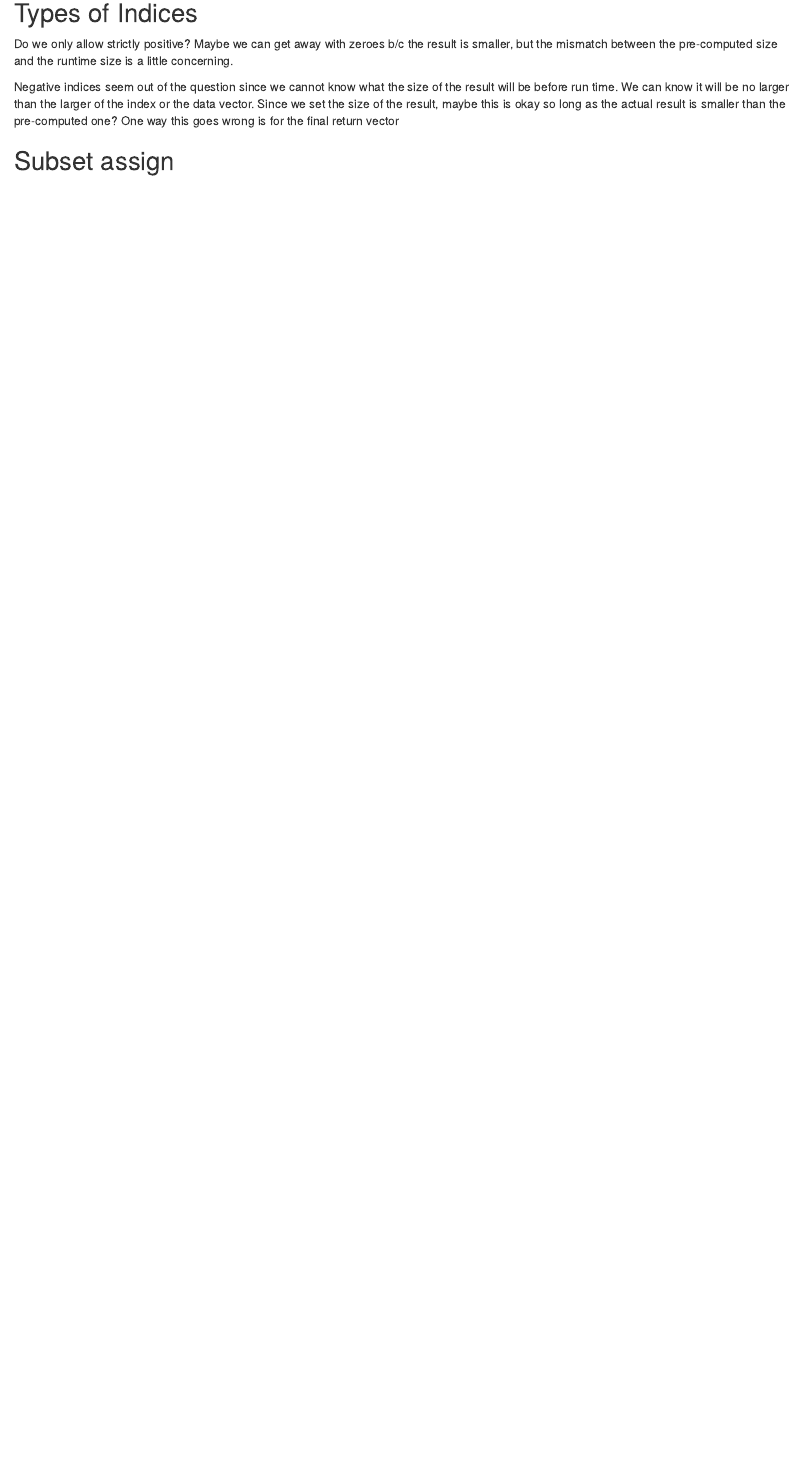
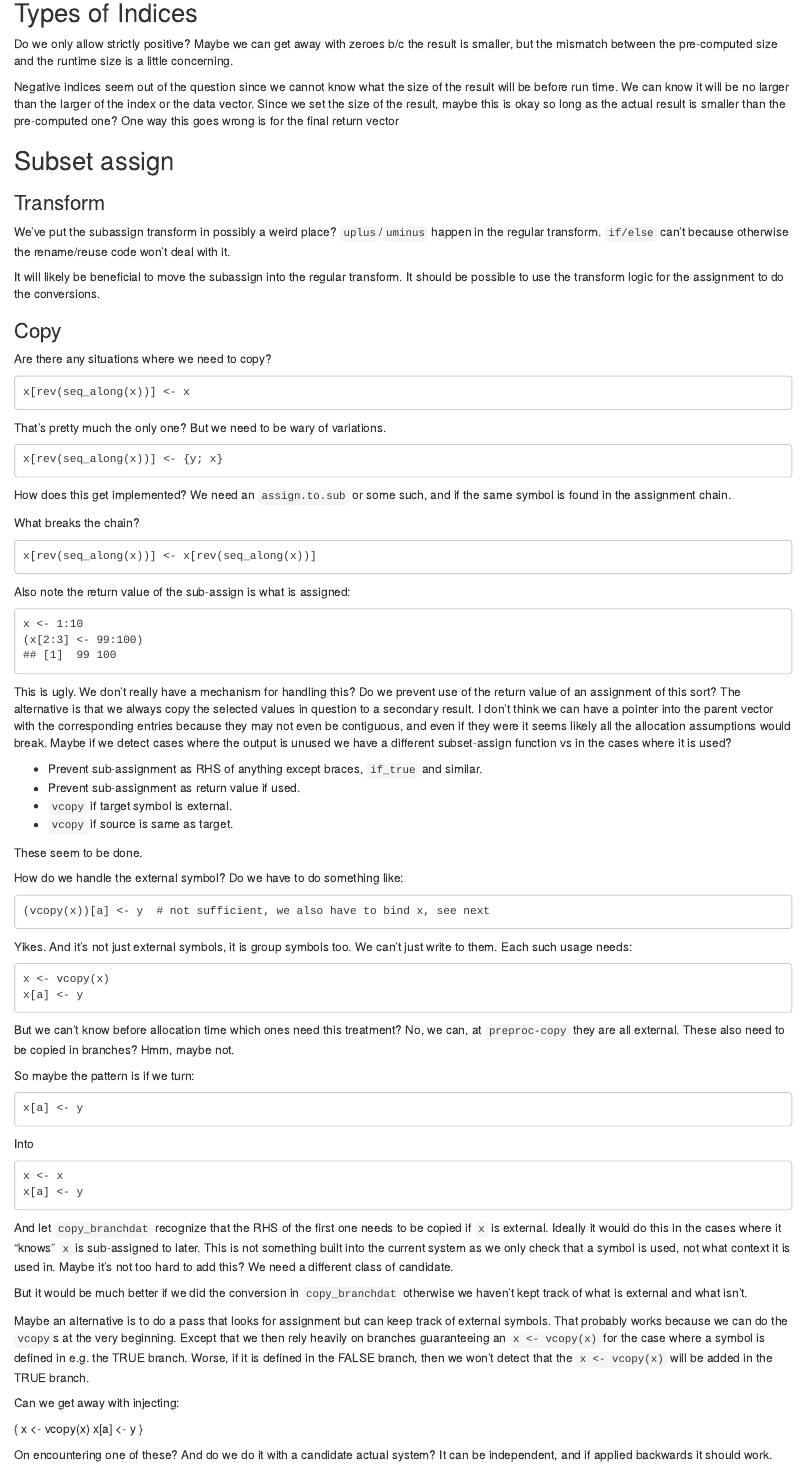
Before and after one commit to brodieG/r2c, an R Markdown document (extra/notes/subset.Rmd): the page in a window 1100 px wide, from 80 px down. Rendered offline with R 4.5, knitr and Pandoc, with nearby package versions.

Commit message:
notes/tests

```diff
--- a/extra/notes/subset.Rmd
+++ b/extra/notes/subset.Rmd
@@ -13,3 +13,102 @@ maybe this is okay so long as the actual result is smaller than the pre-computed
 one?  One way this goes wrong is for the final return vector
 
 ## Subset assign
+
+### Transform
+
+We've put the subassign transform in possibly a weird place?  `uplus`/`uminus`
+happen in the regular transform.  `if/else` can't because otherwise the
+rename/reuse code won't deal with it.
+
+It will likely be beneficial to move the subassign into the regular transform.
+It should be possible to use the transform logic for the assignment to do the
+conversions.
+
+### Copy
+
+Are there any situations where we need to copy?
+
+    x[rev(seq_along(x))] <- x
+
+That's pretty much the only one?  But we need to be wary of variations.
+
+    x[rev(seq_along(x))] <- {y; x}
+
+How does this get implemented?  We need an `assign.to.sub` or some such, and if
+the same symbol is found in the assignment chain.
+
+What breaks the chain?
+
+    x[rev(seq_along(x))] <- x[rev(seq_along(x))]
+
+Also note the return value of the sub-assign is what is assigned:
+
+    x <- 1:10
+    (x[2:3] <- 99:100)
+    ## [1]  99 100
+
+This is ugly.  We don't really have a mechanism for handling this?  Do we
+prevent use of the return value of an assignment of this sort?  The alternative
+is that we always copy the selected values in question to a secondary result.  I
+don't think we can have a pointer into the parent vector with the corresponding
+entries because they may not even be contiguous, and even if they were it seems
+likely all the allocation assumptions would break.  Maybe if we detect cases
+where the output is unused we have a different subset-assign function vs in the
+cases where it is used?
+
+* Prevent sub-assignment as RHS of anything except braces, `if_true` and similar.
+* Prevent sub-assignment as return value if used.
+* `vcopy` if target symbol is external.
+* `vcopy` if source is same as target.
+
+These seem to be done.
+
+How do we handle the external symbol?  Do we have to do something like:
+
+    (vcopy(x))[a] <- y  # not sufficient, we also have to bind x, see next
+
+Yikes.  And it's not just external symbols, it is group symbols too.  We can't
+just write to them.  Each such usage needs:
+
+    x <- vcopy(x)
+    x[a] <- y
+
+But we can't know before allocation time which ones need this treatment?  No, we
+can, at `preproc-copy` they are all external.  These also need to be copied in
+branches?  Hmm, maybe not.
+
+So maybe the pattern is if we turn:
+
+    x[a] <- y
+
+Into
+
+    x <- x
+    x[a] <- y
+
+And let `copy_branchdat` recognize that the RHS of the first one needs to be
+copied if `x` is external.  Ideally it would do this in the cases where it
+"knows" `x` is sub-assigned to later.  This is not something built into the
+current system as we only check that a symbol is used, not what context it is
+used in.  Maybe it's not too hard to add this?  We need a different class of
+candidate.
+
+But it would be much better if we did the conversion in `copy_branchdat`
+otherwise we haven't kept track of what is external and what isn't.
+
+Maybe an alternative is to do a pass that looks for assignment but can keep
+track of external symbols.  That probably works because we can do the `vcopy`s
+at the very beginning.  Except that we then rely heavily on branches
+guaranteeing an `x <- vcopy(x)` for the case where a symbol is defined in e.g.
+the TRUE branch.  Worse, if it is defined in the FALSE branch, then we won't
+detect that the `x <- vcopy(x)` will be added in the TRUE branch.
+
+Can we get away with injecting:
+
+   {
+     x <- vcopy(x)
+     x[a] <- y
+   }
+
+On encountering one of these?  And do we do it with a candidate actual system?
+It can be independent, and if applied backwards it should work.
```
Also changed, not shown: extra/todo.Rmd (+25 -0 lines), 4 other files.
